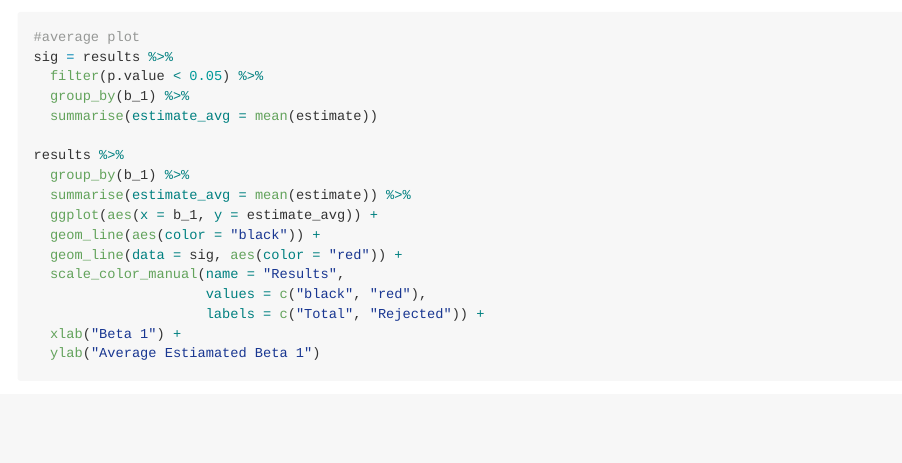
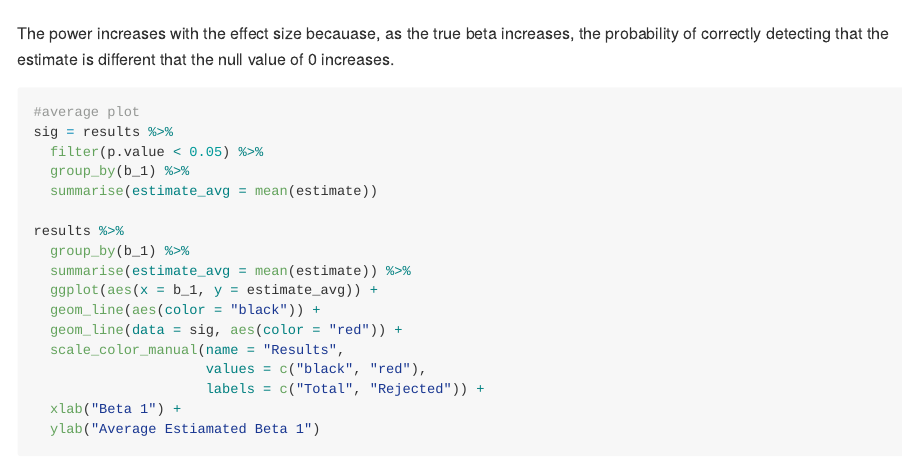
Before and after one commit to ms5975/p8105_hw5, an R Markdown document (hw5.Rmd): the page in a window 1100 px wide, from 2980 px down. The pictures show the output file hw5.md that the author committed with the source, drawn offline in the style of GitHub.

Commit message:
forgotten explanation added

````diff
--- a/hw5.Rmd
+++ b/hw5.Rmd
@@ -123,8 +123,11 @@ results %>%
   geom_col(width = .5) +
   xlab("True Slope Parameter") +
   ylab("Proportion of Significant Tests")
+```
 
+The power increases with the effect size becauase, as the true beta increases, the probability of correctly detecting that the estimate is different that the null value of 0 increases.
 
+```{r}
 #average plot
 sig = results %>%
   filter(p.value < 0.05) %>%
````
Also changed, not shown: hw5.md, 1 other file.
